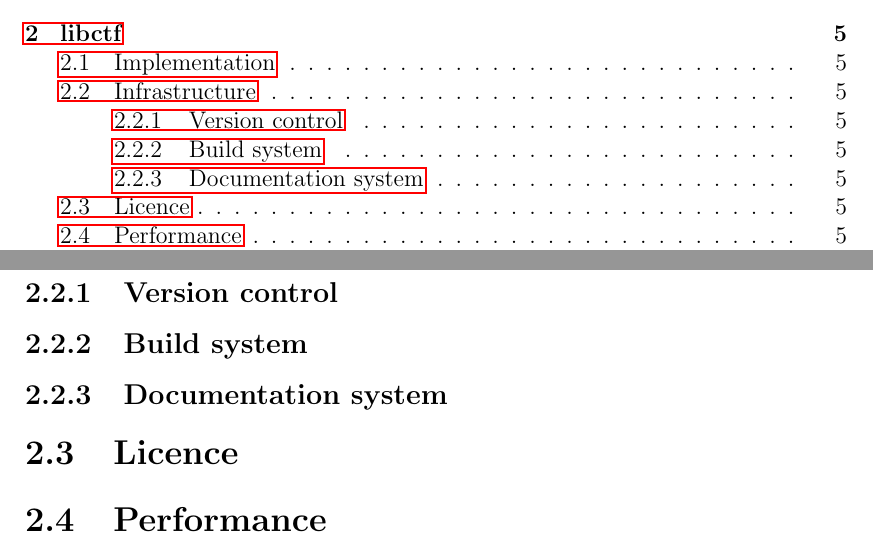
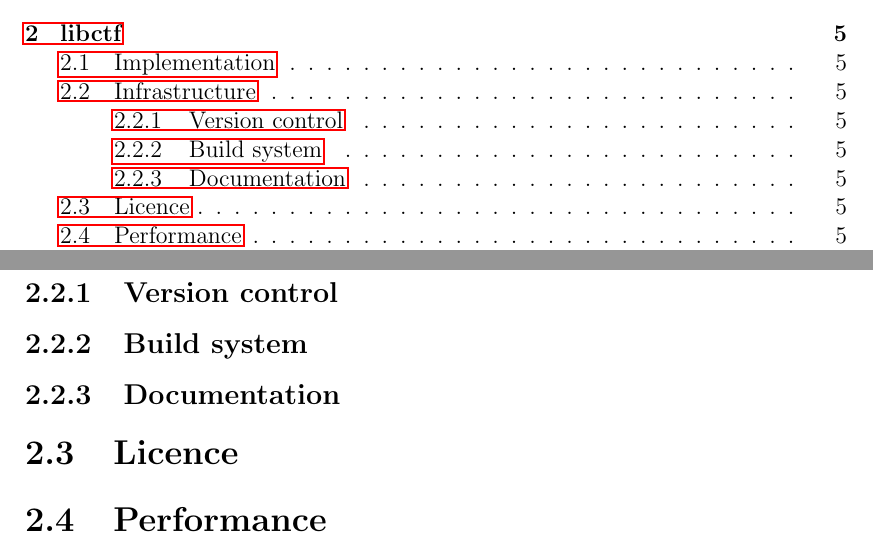
Before and after one commit to pasky/bc_thesis, a LaTeX thesis (thesis.tex, which reads chap2.tex): two parts of pages 5 and 9 of 16, joined at a grey line, cut so that both start at the same text. Compiled offline with pdfLaTeX.

Commit message:
Renamed subsection

```diff
--- a/chap2.tex
+++ b/chap2.tex
@@ -4,7 +4,7 @@
 \section{Infrastructure}
 \subsection{Version control}
 \subsection{Build system}
-\subsection{Documentation system}
+\subsection{Documentation}
 \section{Licence}
 \section{Performance}
 \section{Memory usage}
```
